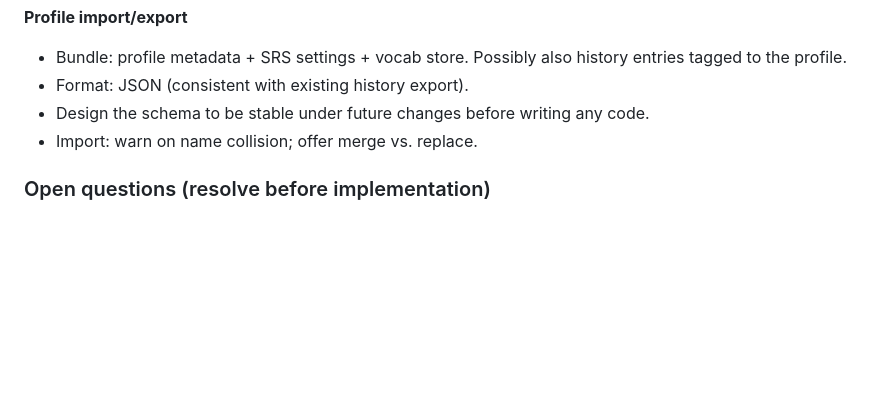
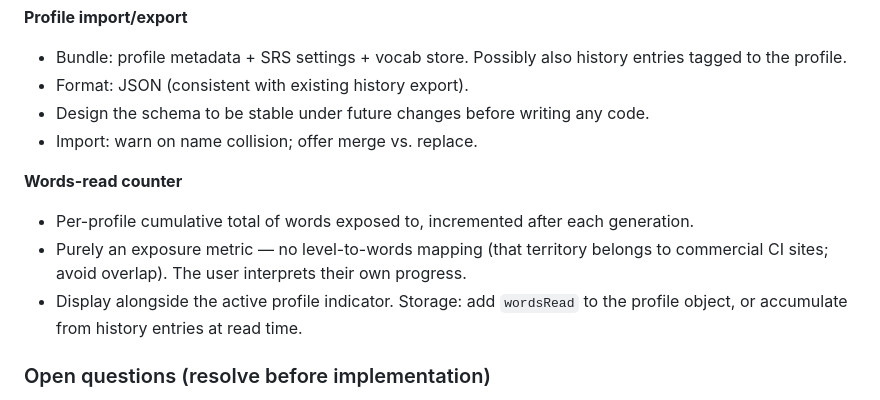
Before and after one commit to jeffwright13/krashen, a Markdown page: docs/PLAN.md, the part around the change. Drawn GitHub-style; blank space fills up the shorter version.

Commit message:
Add words-read counter to v3.1 roadmap
Co-Authored-By: Claude Sonnet 4.6 <noreply@anthropic.com>

```diff
--- a/docs/PLAN.md
+++ b/docs/PLAN.md
@@ -429,6 +429,13 @@ _Work in progress. Items below are confirmed scope; implementation order TBD._
 - Design the schema to be stable under future changes before writing any code.
 - Import: warn on name collision; offer merge vs. replace.
 
+**Words-read counter**
+- Per-profile cumulative total of words exposed to, incremented after each generation.
+- Purely an exposure metric — no level-to-words mapping (that territory belongs to
+  commercial CI sites; avoid overlap). The user interprets their own progress.
+- Display alongside the active profile indicator. Storage: add `wordsRead` to the
+  profile object, or accumulate from history entries at read time.
+
 ### Open questions (resolve before implementation)
 
 - What is the right granularity for topic-domain tagging on vocab entries?
```
